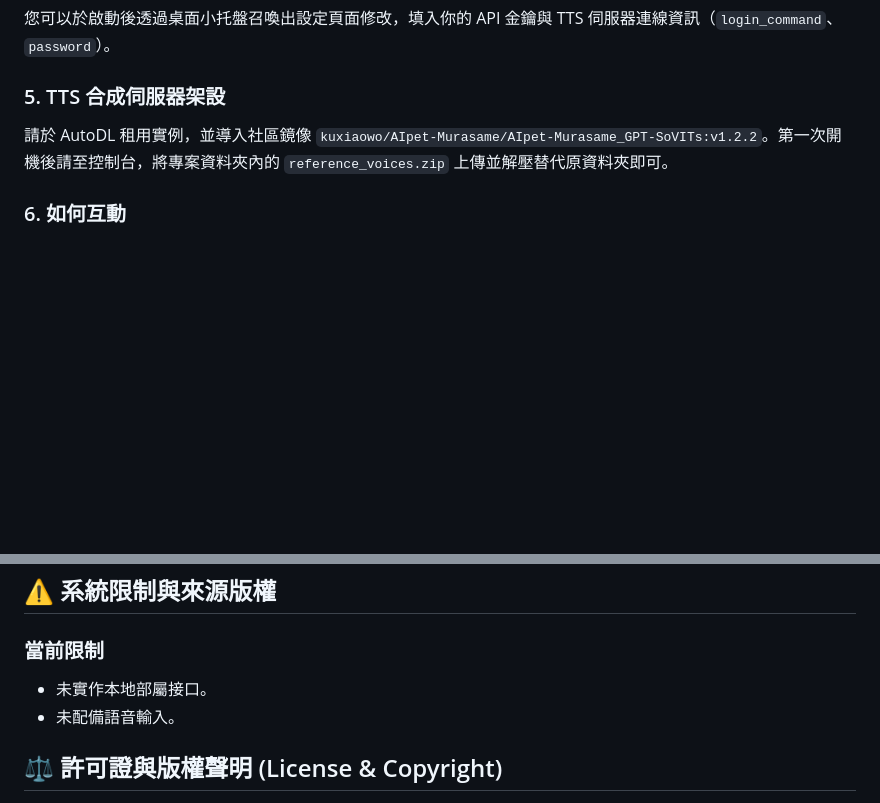
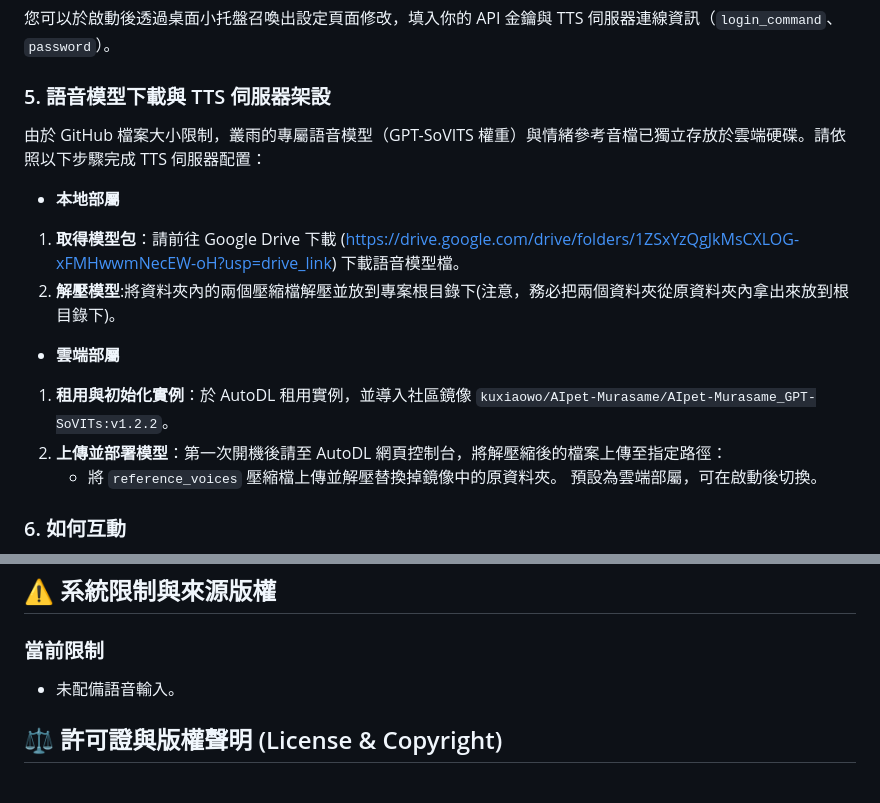
Before and after one commit to Braised-BBQ/Murasame-aipet, a Markdown page: Readme.md, 2 parts joined by grey strips. Rendered like a GitHub page; blank space fills up the shorter version.

Commit message:
自述更新:tts服務架設方式

```diff
--- a/Readme.md
+++ b/Readme.md
@@ -72,9 +72,17 @@
 ### 4. 設定檔配置
 您可以於啟動後透過桌面小托盤召喚出設定頁面修改，填入你的 API 金鑰與 TTS 伺服器連線資訊（`login_command`、`password`）。
 
-### 5. TTS 合成伺服器架設
-請於 AutoDL 租用實例，並導入社區鏡像 `kuxiaowo/AIpet-Murasame/AIpet-Murasame_GPT-SoVITs:v1.2.2`。第一次開機後請至控制台，將專案資料夾內的 `reference_voices.zip` 上傳並解壓替代原資料夾即可。
+### 5. 語音模型下載與 TTS 伺服器架設
+由於 GitHub 檔案大小限制，叢雨的專屬語音模型（GPT-SoVITS 權重）與情緒參考音檔已獨立存放於雲端硬碟。請依照以下步驟完成 TTS 伺服器配置：
+ - **本地部屬**
+1. **取得模型包**：請前往  Google Drive 下載 (https://drive.google.com/drive/folders/1ZSxYzQgJkMsCXLOG-xFMHwwmNecEW-oH?usp=drive_link) 下載語音模型檔。
+2. **解壓模型**:將資料夾內的兩個壓縮檔解壓並放到專案根目錄下(注意，務必把兩個資料夾從原資料夾內拿出來放到根目錄下)。
 
+ - **雲端部屬**
+1. **租用與初始化實例**：於 AutoDL 租用實例，並導入社區鏡像 `kuxiaowo/AIpet-Murasame/AIpet-Murasame_GPT-SoVITs:v1.2.2`。
+2. **上傳並部署模型**：第一次開機後請至 AutoDL 網頁控制台，將解壓縮後的檔案上傳至指定路徑：
+   - 將 `reference_voices` 壓縮檔上傳並解壓替換掉鏡像中的原資料夾。
+預設為雲端部屬，可在啟動後切換。
 ### 6. 如何互動
 - **移動角色**：按住滑鼠右鍵拖曳模型。
 - **對話**：點擊滑鼠左鍵開啟對話框。
@@ -126,7 +134,6 @@
 ## ⚠️ 系統限制與來源版權
 
 ### 當前限制
-- 未實作本地部屬接口。
 - 未配備語音輸入。
 
 
```
